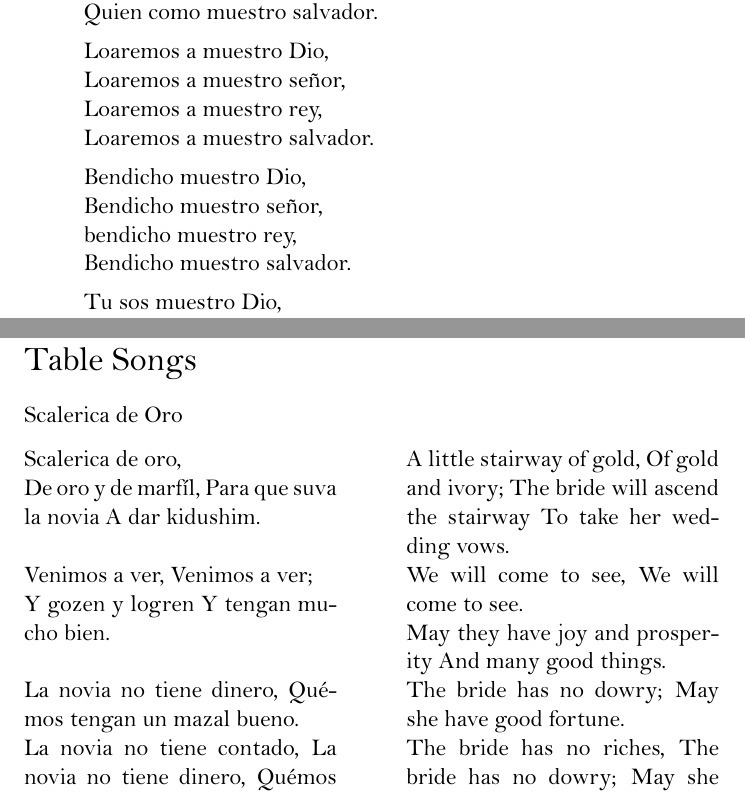
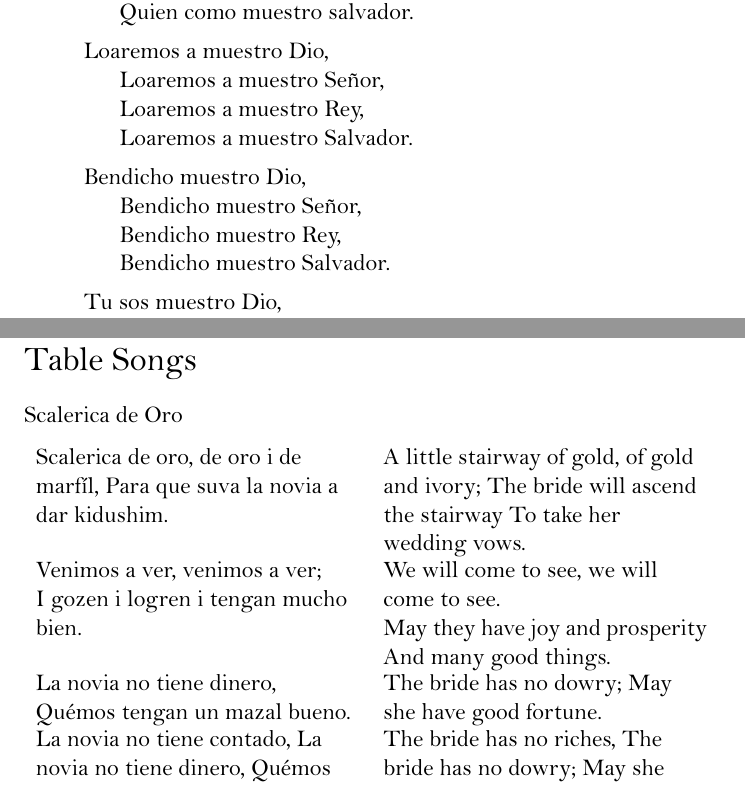
Before and after one commit to DVAlhadeff/Bencher, a LaTeX document (Birkat.tex, which reads Birchon.cls): two parts of pages 3 and 14 of 14, joined at a grey line, cut so that both start at the same text. Compiled offline with XeLaTeX.

Commit message:
Song Formatting
Modified formatting of Bendigamos and Scalerica, changing parallel environment for tabu

```diff
--- a/Birchon.cls
+++ b/Birchon.cls
@@ -578,6 +578,7 @@ Birchon Document Class]
   \onecolumn
 \fi
 
+\usepackage{array, tabu}
 \usepackage{polyglossia, lettrine, graphicx, parallel}
 \usepackage{geometry, fancyhdr}
 \usepackage{fontspec}
@@ -585,7 +586,7 @@ Birchon Document Class]
 
 \pagestyle{fancy}
 \fancyhf{}
-\rfoot{\thepage}
+
 \renewcommand{\headrulewidth}{0pt}
 \renewcommand{\footrulewidth}{0pt}
 
--- a/Birkat.tex
+++ b/Birkat.tex
@@ -41 +42,2 @@ Short `letter' from ``Dan and Zan''
 
+Quien como muestro Dio, \newline Quien como muestro señor, \newline Quien como muestro rey, \newline Quien como muestro salvador.
@@ -44,16 +44,10 @@ Non como muestro rey,\\Non como muestro salvador.
 
-Quien como muestro Dio,\\Quien como muestro señor,\\
-Quien como muestro rey,\\Quien como muestro salvador.
+Loaremos a muestro Dio, \newline Loaremos a muestro Señor,\newline Loaremos a muestro Rey, \newline Loaremos a muestro Salvador.
 
-Loaremos a muestro Dio,\\Loaremos a muestro señor,\\
-Loaremos a muestro rey,\\Loaremos a muestro salvador.
+Bendicho muestro Dio, \newline Bendicho muestro Señor, \newline Bendicho muestro Rey, \newline Bendicho muestro Salvador.
 
-Bendicho muestro Dio,\\Bendicho muestro señor,\\
-bendicho muestro rey,\\Bendicho muestro salvador.
-
-Tu sos muestro Dio,\\Tu sos muestro señor,\\
-Tu sos muestro rey,\\Tu sos muestro salvador.
-
+Tu sos muestro Dio,\newline Tu sos muestro Señor,\newline Tu sos muestro Rey,\newline Tu sos muestro Salvador.
+}
 \end{verse}
 \end{english}
 
@@ -240,53 +229,35 @@ Where we keep his feast, with happiness and steadfastness.
 
 \addcontentsline{toc}{subsubsection}{Scalerica de Oro}
 \subsubsection*{Scalerica de Oro}
-\begin{Parallel}{.45\textwidth}{.45\textwidth}
-\ParallelLText{
-Scalerica de oro,\\
-De oro y de marfíl,
-Para que suva la novia
-A dar kidushim.
-}
-\ParallelRText{
-A little stairway of gold,
-Of gold and ivory;
+\begin{tabu} to 1\textwidth { X[l] X[l] }
+Scalerica de oro, de oro i de marfíl,
+Para que suva la novia a dar kidushim.
+&
+A little stairway of gold, of gold and ivory;
 The bride will ascend the stairway
 To take her wedding vows.
-}
-\ParallelPar
-\ParallelLText{
-Venimos a ver,
-Venimos a ver;\\
-Y gozen y logren
-Y tengan mucho bien.
-}
-\ParallelRText{
-We will come to see,
-We will come to see.\\
+\\
+Venimos a ver, venimos a ver; \newline
+I gozen i logren i tengan mucho bien.
+&
+We will come to see, we will come to see. \newline
 May they have joy and prosperity
 And many good things.
-}
-\ParallelPar
-\ParallelLText{
+\\
 La novia no tiene dinero,
 Quémos tengan un mazal bueno.
-}
-\ParallelRText{
+&
 The bride has no dowry;
 May she have good fortune.
-}
-\ParallelPar
-\ParallelLText{
+\\
 La novia no tiene contado,
 La novia no tiene dinero,
 Quémos tengan un mazal alto.
-}
-\ParallelRText{
+&
 The bride has no riches,
 The bride has no dowry;
 May she have the best of luck.
-}
-\end{Parallel}
+\end{tabu}
 
 \end{english}
 
```
Also changed, not shown: Birkat.tex (80 more changed lines).
